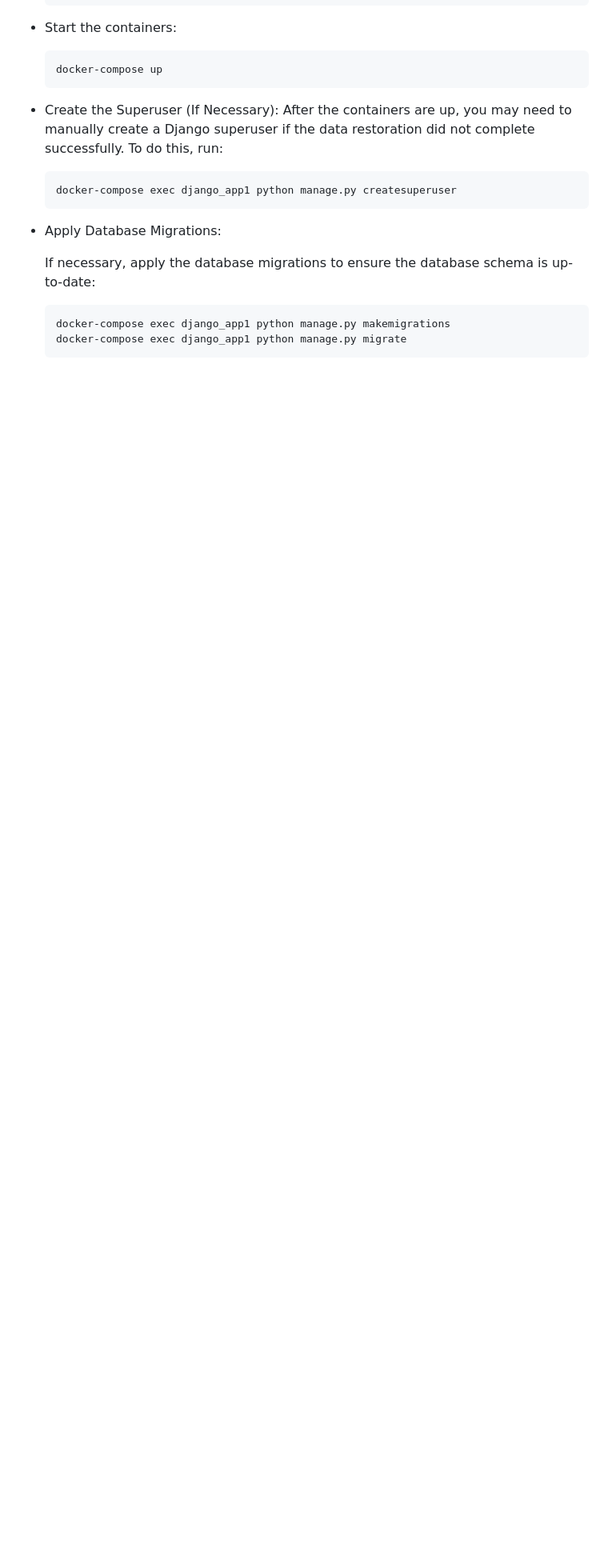
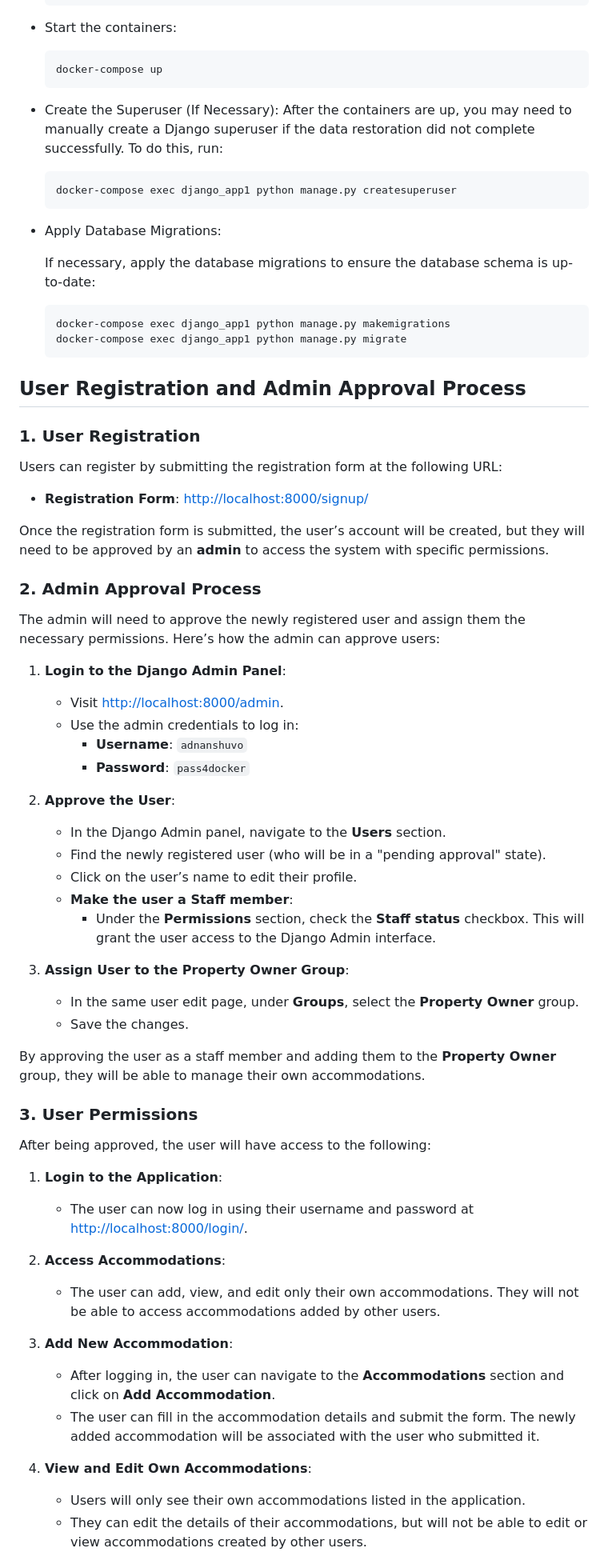
Before and after one commit to mdadnanshuvo/Inventory_Management, a Markdown page: README.md, the part around the change printed below. Shown: that part at 80% size. GitHub-like rendering; blank space fills up the shorter version.

````diff
--- a/README.md
+++ b/README.md
@@ -186,3 +186,53 @@ This entry point is responsible for restoring data, which eliminates the need to
        ```
 
 
+## User Registration and Admin Approval Process
+
+### 1. User Registration
+
+Users can register by submitting the registration form at the following URL:
+- **Registration Form**: [http://localhost:8000/signup/](http://localhost:8000/signup/)
+
+Once the registration form is submitted, the user’s account will be created, but they will need to be approved by an **admin** to access the system with specific permissions.
+
+### 2. Admin Approval Process
+
+The admin will need to approve the newly registered user and assign them the necessary permissions. Here’s how the admin can approve users:
+
+1. **Login to the Django Admin Panel**:
+   - Visit [http://localhost:8000/admin](http://localhost:8000/admin).
+   - Use the admin credentials to log in:
+     - **Username**: `adnanshuvo`
+     - **Password**: `pass4docker`
+
+2. **Approve the User**:
+   - In the Django Admin panel, navigate to the **Users** section.
+   - Find the newly registered user (who will be in a "pending approval" state).
+   - Click on the user’s name to edit their profile.
+   - **Make the user a Staff member**:
+     - Under the **Permissions** section, check the **Staff status** checkbox. This will grant the user access to the Django Admin interface.
+
+3. **Assign User to the Property Owner Group**:
+   - In the same user edit page, under **Groups**, select the **Property Owner** group.
+   - Save the changes.
+
+By approving the user as a staff member and adding them to the **Property Owner** group, they will be able to manage their own accommodations.
+
+### 3. User Permissions
+
+After being approved, the user will have access to the following:
+
+1. **Login to the Application**:
+   - The user can now log in using their username and password at [http://localhost:8000/login/](http://localhost:8000/admin/).
+
+2. **Access Accommodations**:
+   - The user can add, view, and edit only their own accommodations. They will not be able to access accommodations added by other users.
+
+3. **Add New Accommodation**:
+   - After logging in, the user can navigate to the **Accommodations** section and click on **Add Accommodation**.
+   - The user can fill in the accommodation details and submit the form. The newly added accommodation will be associated with the user who submitted it.
+
+4. **View and Edit Own Accommodations**:
+   - Users will only see their own accommodations listed in the application.
+   - They can edit the details of their accommodations, but will not be able to edit or view accommodations created by other users.
+
````
Also changed, not shown: other parts of README.md (+13 -0 lines).
